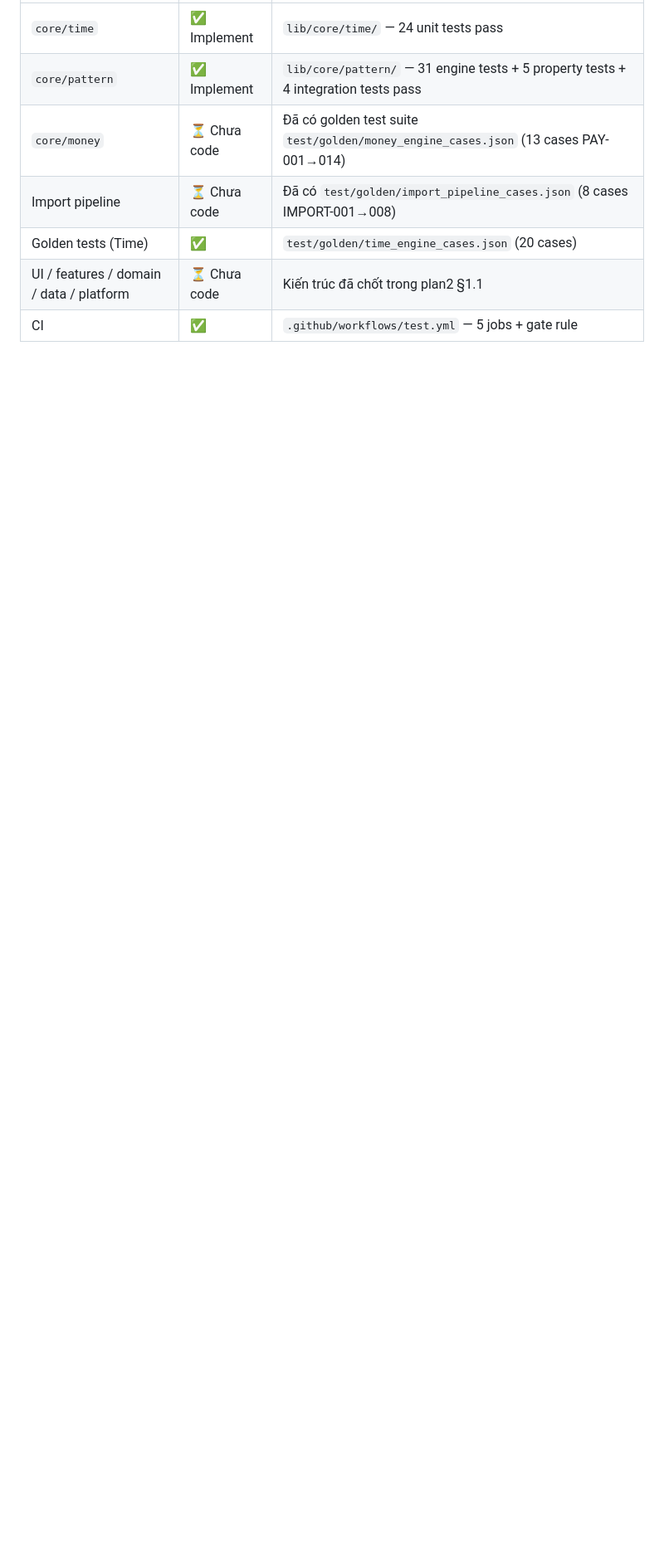
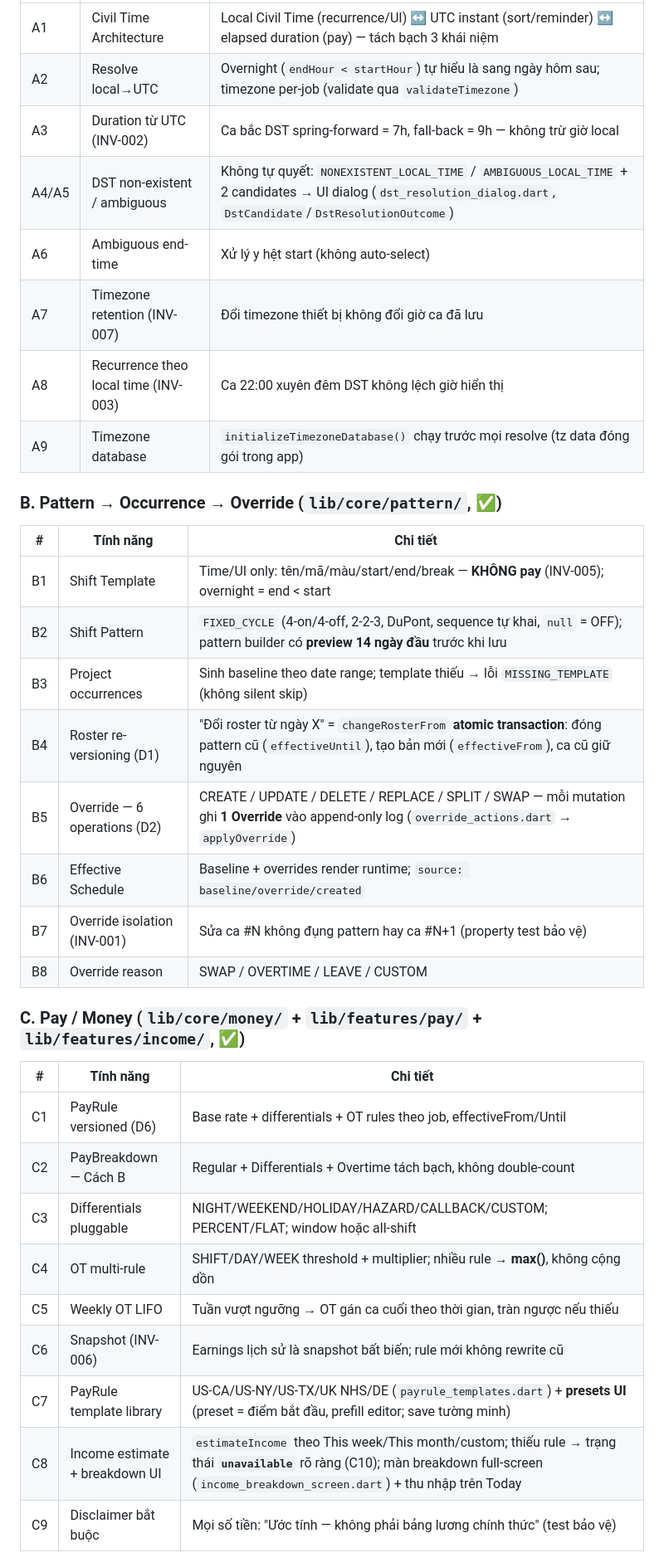
Before and after one commit to hoangsoft90/shift-ease, a Markdown page: features.md, the part around one of its changes. Shown at 83% size. Rendered like a GitHub page; blank space fills up the shorter version.

```diff
--- a/features.md
+++ b/features.md
@@ -31,8 +33,37 @@
 |---|---|---|
-| `core/time` | ✅ Implement | `lib/core/time/` — 24 unit tests pass |
-| `core/pattern` | ✅ Implement | `lib/core/pattern/` — 31 engine tests + 5 property tests + 4 integration tests pass |
-| `core/money` | ⏳ Chưa code | Đã có golden test suite `test/golden/money_engine_cases.json` (13 cases PAY-001→014) |
-| Import pipeline | ⏳ Chưa code | Đã có `test/golden/import_pipeline_cases.json` (8 cases IMPORT-001→008) |
-| Golden tests (Time) | ✅ | `test/golden/time_engine_cases.json` (20 cases) |
-| UI / features / domain / data / platform | ⏳ Chưa code | Kiến trúc đã chốt trong plan2 §1.1 |
-| CI | ✅ | `.github/workflows/test.yml` — 5 jobs + gate rule |
+| A1 | Civil Time Architecture | Local Civil Time (recurrence/UI) ↔ UTC instant (sort/reminder) ↔ elapsed duration (pay) — tách bạch 3 khái niệm |
+| A2 | Resolve local→UTC | Overnight (`endHour < startHour`) tự hiểu là sang ngày hôm sau; timezone per-job (validate qua `validateTimezone`) |
+| A3 | Duration từ UTC (INV-002) | Ca bắc DST spring-forward = 7h, fall-back = 9h — không trừ giờ local |
+| A4/A5 | DST non-existent / ambiguous | Không tự quyết: `NONEXISTENT_LOCAL_TIME` / `AMBIGUOUS_LOCAL_TIME` + 2 candidates → UI dialog (`dst_resolution_dialog.dart`, `DstCandidate`/`DstResolutionOutcome`) |
+| A6 | Ambiguous end-time | Xử lý y hệt start (không auto-select) |
+| A7 | Timezone retention (INV-007) | Đổi timezone thiết bị không đổi giờ ca đã lưu |
+| A8 | Recurrence theo local time (INV-003) | Ca 22:00 xuyên đêm DST không lệch giờ hiển thị |
+| A9 | Timezone database | `initializeTimezoneDatabase()` chạy trước mọi resolve (tz data đóng gói trong app) |
+
+### B. Pattern → Occurrence → Override (`lib/core/pattern/`, ✅)
+
+| # | Tính năng | Chi tiết |
+|---|---|---|
+| B1 | Shift Template | Time/UI only: tên/mã/màu/start/end/break — **KHÔNG pay** (INV-005); overnight = end < start |
+| B2 | Shift Pattern | `FIXED_CYCLE` (4-on/4-off, 2-2-3, DuPont, sequence tự khai, `null` = OFF); pattern builder có **preview 14 ngày đầu** trước khi lưu |
+| B3 | Project occurrences | Sinh baseline theo date range; template thiếu → lỗi `MISSING_TEMPLATE` (không silent skip) |
+| B4 | Roster re-versioning (D1) | "Đổi roster từ ngày X" = `changeRosterFrom` **atomic transaction**: đóng pattern cũ (`effectiveUntil`), tạo bản mới (`effectiveFrom`), ca cũ giữ nguyên |
+| B5 | Override — 6 operations (D2) | CREATE / UPDATE / DELETE / REPLACE / SPLIT / SWAP — mỗi mutation ghi **1 Override** vào append-only log (`override_actions.dart` → `applyOverride`) |
+| B6 | Effective Schedule | Baseline + overrides render runtime; `source: baseline/override/created` |
+| B7 | Override isolation (INV-001) | Sửa ca #N không đụng pattern hay ca #N+1 (property test bảo vệ) |
+| B8 | Override reason | SWAP / OVERTIME / LEAVE / CUSTOM |
+
+### C. Pay / Money (`lib/core/money/` + `lib/features/pay/` + `lib/features/income/`, ✅)
+
+| # | Tính năng | Chi tiết |
+|---|---|---|
+| C1 | PayRule versioned (D6) | Base rate + differentials + OT rules theo job, effectiveFrom/Until |
+| C2 | PayBreakdown — Cách B | Regular + Differentials + Overtime tách bạch, không double-count |
+| C3 | Differentials pluggable | NIGHT/WEEKEND/HOLIDAY/HAZARD/CALLBACK/CUSTOM; PERCENT/FLAT; window hoặc all-shift |
+| C4 | OT multi-rule | SHIFT/DAY/WEEK threshold + multiplier; nhiều rule → **max()**, không cộng dồn |
+| C5 | Weekly OT LIFO | Tuần vượt ngưỡng → OT gán ca cuối theo thời gian, tràn ngược nếu thiếu |
+| C6 | Snapshot (INV-006) | Earnings lịch sử là snapshot bất biến; rule mới không rewrite cũ |
+| C7 | PayRule template library | US-CA/US-NY/US-TX/UK NHS/DE (`payrule_templates.dart`) + **presets UI** (preset = điểm bắt đầu, prefill editor; save tường minh) |
+| C8 | Income estimate + breakdown UI | `estimateIncome` theo This week/This month/custom; thiếu rule → trạng thái **`unavailable`** rõ ràng (C10); màn breakdown full-screen (`income_breakdown_screen.dart`) + thu nhập trên Today |
+| C9 | Disclaimer bắt buộc | Mọi số tiền: "Ước tính — không phải bảng lương chính thức" (test bảo vệ) |
+
```
Also changed, not shown: other parts of features.md (+130 -158 lines).
